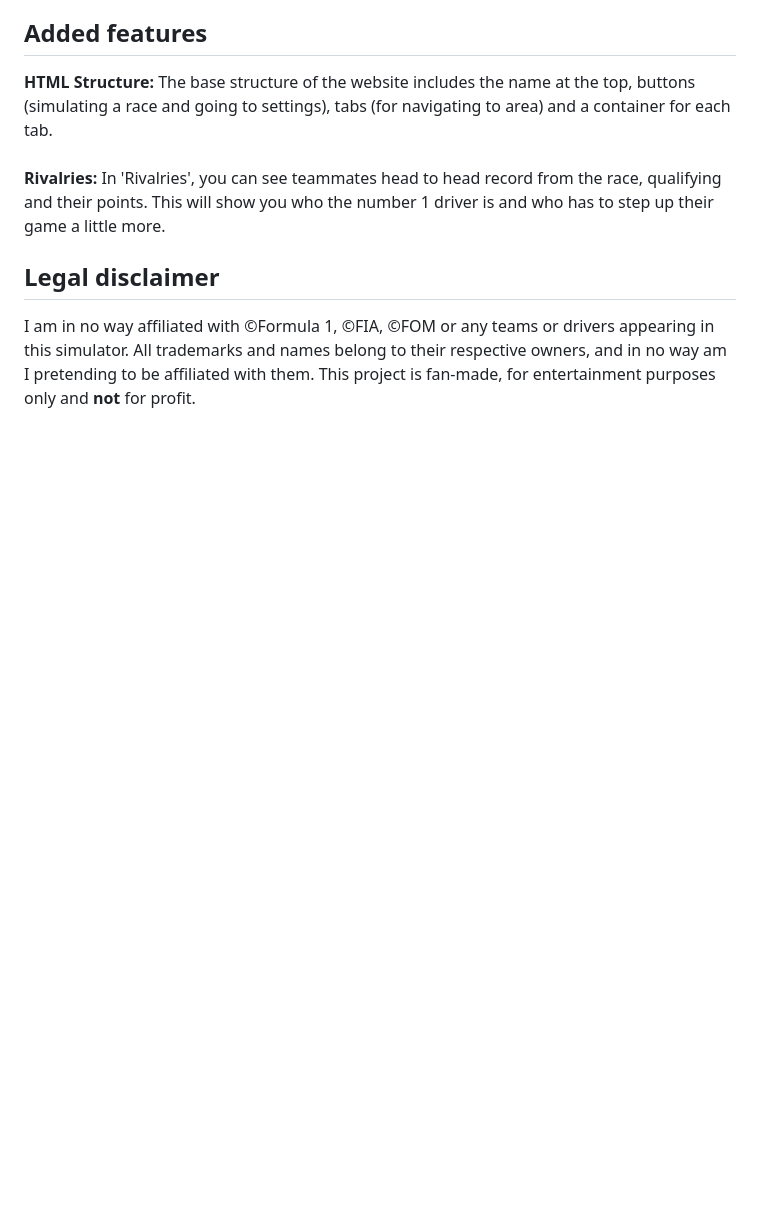
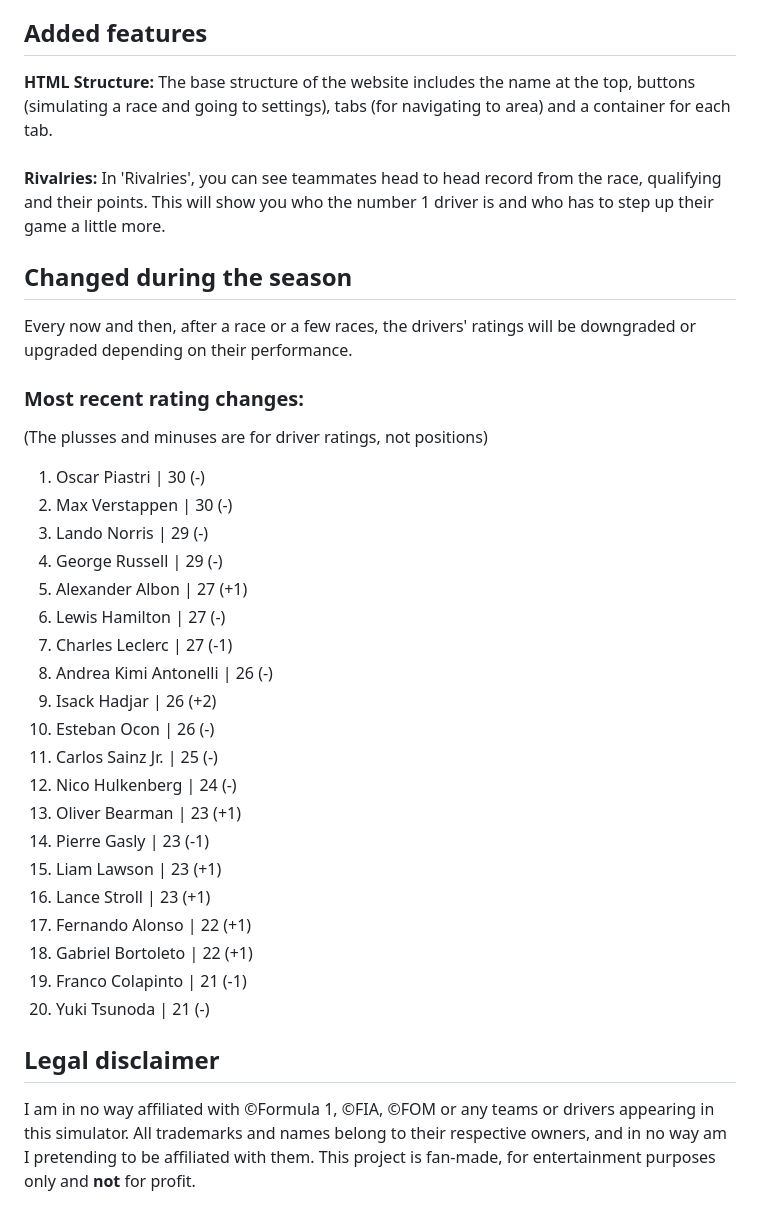
Before and after one commit to KatQwer/f1-simulator, a Markdown page: README.md, the part around the change. Rendered like a GitHub page; blank space fills up the shorter version.

```diff
--- a/README.md
+++ b/README.md
@@ -38,5 +38,29 @@ When I eventually makes my own engine, the drivers will all be driving at the sa
 ## Added features
 **HTML Structure:** The base structure of the website includes the name at the top, buttons (simulating a race and going to settings), tabs (for navigating to area) and a container for each tab. <br><br>
 **Rivalries:** In 'Rivalries', you can see teammates head to head record from the race, qualifying and their points. This will show you who the number 1 driver is and who has to step up their game a little more.
+## Changed during the season
+Every now and then, after a race or a few races, the drivers' ratings will be downgraded or upgraded depending on their performance.
+### Most recent rating changes:
+(The plusses and minuses are for driver ratings, not positions)
+1. Oscar Piastri | 30 (-)
+2. Max Verstappen | 30 (-)
+3. Lando Norris | 29 (-)
+4. George Russell | 29 (-)
+5. Alexander Albon | 27 (+1)
+6. Lewis Hamilton | 27 (-)
+7. Charles Leclerc | 27 (-1)
+8. Andrea Kimi Antonelli | 26 (-)
+9. Isack Hadjar | 26 (+2)
+10. Esteban Ocon | 26 (-)
+11. Carlos Sainz Jr. | 25 (-)
+12. Nico Hulkenberg | 24 (-)
+13. Oliver Bearman | 23 (+1)
+14. Pierre Gasly | 23 (-1)
+15. Liam Lawson | 23 (+1)
+16. Lance Stroll | 23 (+1)
+17. Fernando Alonso | 22 (+1)
+18. Gabriel Bortoleto | 22 (+1)
+19. Franco Colapinto | 21 (-1)
+20. Yuki Tsunoda | 21 (-)
 ## Legal disclaimer
 I am in no way affiliated with &copy;Formula 1, &copy;FIA, &copy;FOM or any teams or drivers appearing in this simulator. All trademarks and names belong to their respective owners, and in no way am I pretending to be affiliated with them. This project is fan-made, for entertainment purposes only and **not** for profit.
```
